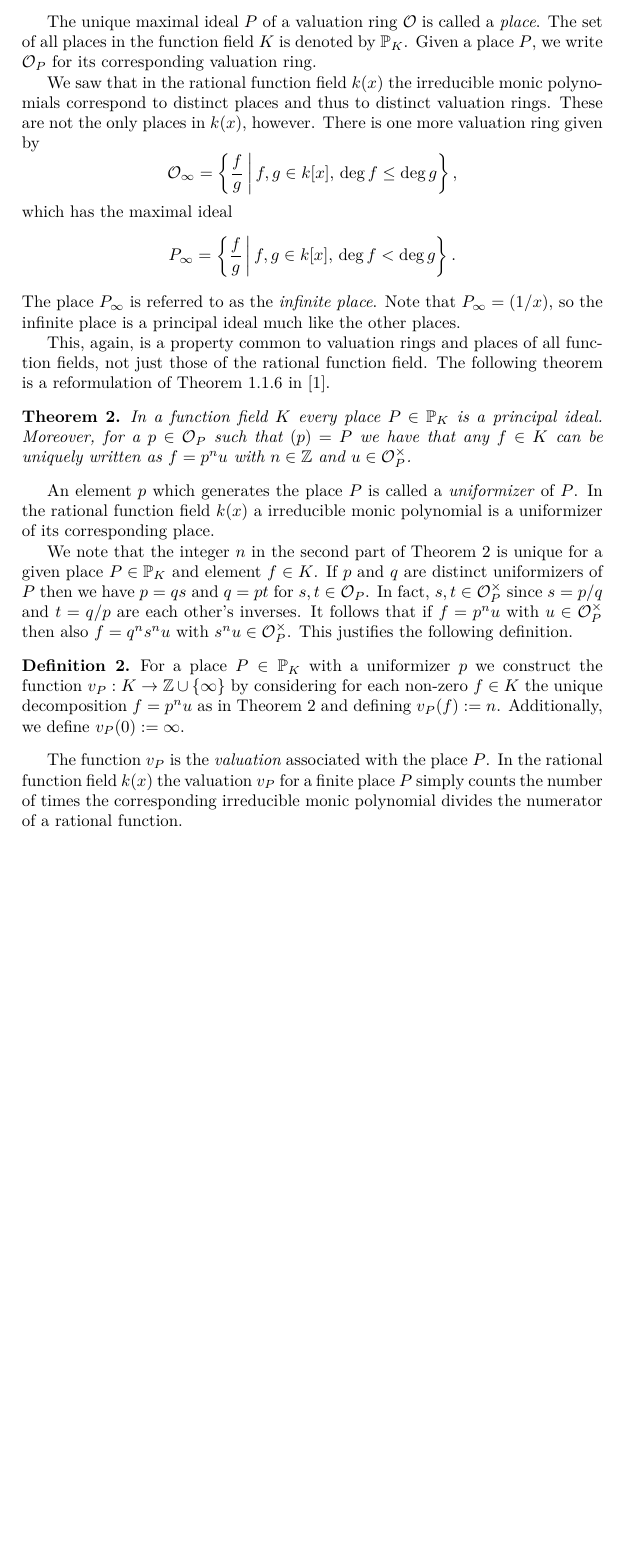
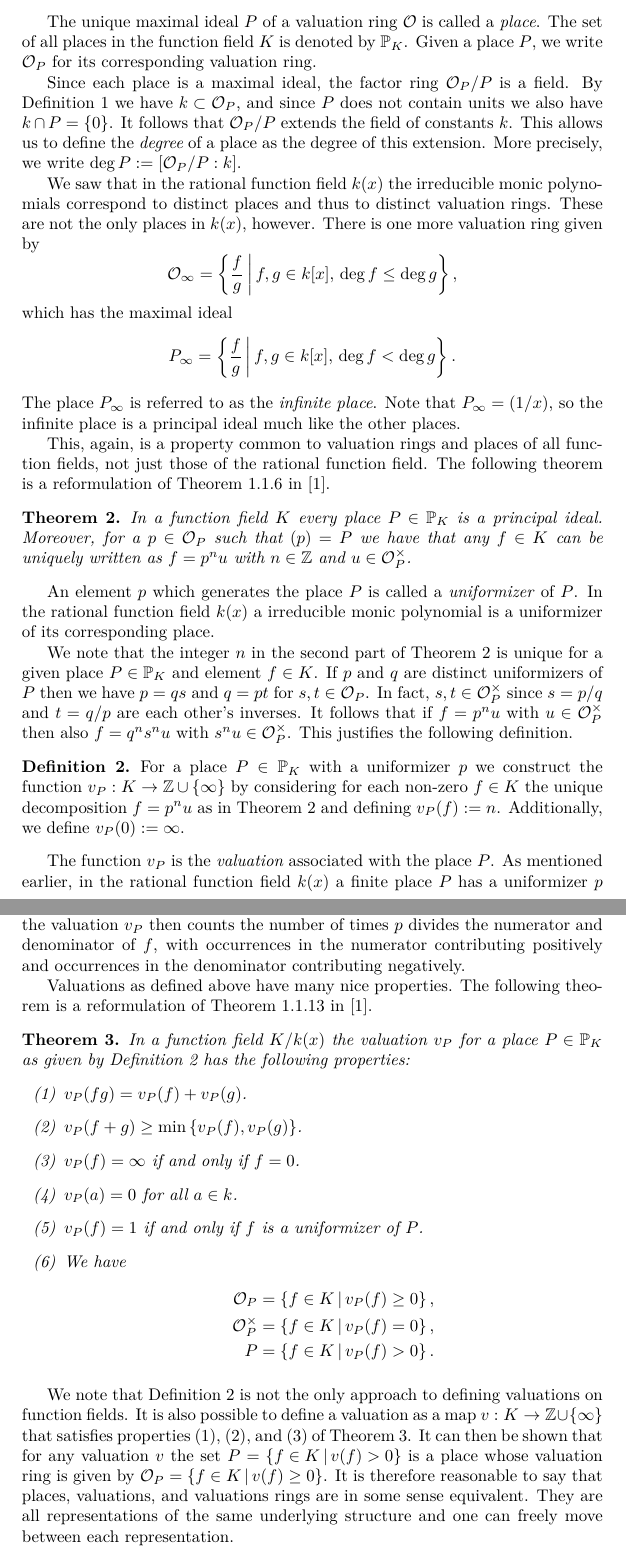
Before and after one commit to willard-verschoore/bachelors-project-mathematics, a LaTeX thesis (thesis/main.tex, which reads thesis/chapters/chapter-2.tex, thesis/preamble.tex): part of page 5 of 6 before the commit and two parts of pages 5 and 6 of 7 after it, the two joined at a grey line, cut so that both start at the same text, the shorter picture padded with empty space. Compiled offline with XeLaTeX.

Commit message:
thesis: finish section on valuations and places

```diff
--- a/thesis/chapters/chapter-2.tex
+++ b/thesis/chapters/chapter-2.tex
@@ -31,6 +31,8 @@ This property is not unique to valuation rings of the rational function field ge
 \end{theorem}
 
 The unique maximal ideal \(P\) of a valuation ring \(\mathcal{O}\) is called a \textit{place}. The set of all places in the function field \(K\) is denoted by \(\mathbb{P}_{K}\). Given a place \(P\), we write \(\mathcal{O}_{P}\) for its corresponding valuation ring.
+
+Since each place is a maximal ideal, the factor ring \(\mathcal{O}_{P} / P\) is a field. By Definition~\ref{def:valuation-ring} we have \(k \subset \mathcal{O}_{P}\), and since \(P\) does not contain units we also have \(k \cap P = \{0\}\). It follows that \(\mathcal{O}_{P} / P\) extends the field of constants \(k\). This allows us to define the \textit{degree} of a place as the degree of this extension. More precisely, we write \(\deg{P} := [\mathcal{O}_{P} / P : k]\).
 
 We saw that in the rational function field \(k(x)\) the irreducible monic polynomials correspond to distinct places and thus to distinct valuation rings. These are not the only places in \(k(x)\), however. There is one more valuation ring given by
 \[\mathcal{O}_{\infty} = \left\{ \frac{f}{g} \,\middle|\, f,g \in k[x] ,\, \deg{f} \leq \deg{g} \right\},\]
@@ -54,6 +56,40 @@ We note that the integer \(n\) in the second part of Theorem~\ref{thm:place-is-p
   For a place \(P \in \mathbb{P}_{K}\) with a uniformizer \(p\) we construct the function \(v_{P} : K \to \mathbb{Z} \cup \{\infty\}\) by considering for each non-zero \(f \in K\) the unique decomposition \(f = p^{n}u\) as in Theorem~\ref{thm:place-is-principal-ideal} and defining \(v_{P}(f) := n\). Additionally, we define \({v_{P}(0) := \infty}\).
 \end{definition}
 
-The function \(v_{P}\) is the \textit{valuation} associated with the place \(P\). In the rational function field \(k(x)\) the valuation \(v_{P}\) for a finite place \(P\) simply counts the number of times the corresponding irreducible monic polynomial divides the numerator of a rational function.
+The function \(v_{P}\) is the \textit{valuation} associated with the place \(P\). As mentioned earlier, in the rational function field \(k(x)\) a finite place \(P\) has a uniformizer \(p\) which is an irreducible monic polynomial. For a rational function \(f \in k(x)\) the valuation \(v_{P}\) then counts the number of times \(p\) divides the numerator and denominator of \(f\), with occurrences in the numerator contributing positively and occurrences in the denominator contributing negatively.
 
-% State theorem saying that this function satisfies the discrete valuation requirements as well as relations P = {...}, O = {...}, Ox = {...}.
+Valuations as defined above have many nice properties. The following theorem is a reformulation of Theorem 1.1.13 in~\cite{stichtenoth-2009-algebraic-function-fields}.
+
+\begin{theorem}%
+  \label{thm:valuation-properties}
+  In a function field \(K / k(x)\) the valuation \(v_{P}\) for a place \(P \in \mathbb{P}_{K}\) as given by Definition~\ref{def:valuation} has the following properties:
+  \begin{enumerate}[label = {(\arabic*)}]
+    \item%
+      \label{prop:valuation-multiplication}
+      \(v_{P}(fg) = v_{P}(f) + v_{P}(g)\).
+
+    \item%
+      \label{prop:valuation-addition}
+      \(v_{P}(f + g) \geq \min{\left\{v_{P}(f), v_{P}(g)\right\}}\).
+
+    \item%
+      \label{prop:valuation-zero}
+      \(v_{P}(f) = \infty\) if and only if \(f = 0\).
+
+    \item
+      \(v_{P}(a) = 0\) for all \(a \in k\).
+
+    \item
+      \(v_{P}(f) = 1\) if and only if \(f\) is a uniformizer of \(P\).
+
+    \item
+      We have
+      \begin{align*}
+        \mathcal{O}_{P} = \left\{ f \in K \,\middle|\, v_{P}(f) \geq 0 \right\},       \\
+        \mathcal{O}_{P}^{\times} = \left\{ f \in K \,\middle|\, v_{P}(f) = 0 \right\}, \\
+        P = \left\{ f \in K \,\middle|\, v_{P}(f) > 0 \right\}.
+      \end{align*}
+  \end{enumerate}
+\end{theorem}
+
+We note that Definition~\ref{def:valuation} is not the only approach to defining valuations on function fields. It is also possible to define a valuation as a map \(v: K \to \mathbb{Z} \cup \{\infty\}\) that satisfies properties~\ref{prop:valuation-multiplication},~\ref{prop:valuation-addition}, and~\ref{prop:valuation-zero} of Theorem~\ref{thm:valuation-properties}. It can then be shown that for any valuation \(v\) the set \(P = \left\{ f \in K \,\middle|\, v(f) > 0 \right\}\) is a place whose valuation ring is given by \(\mathcal{O}_{P} = \left\{ f \in K \,\middle|\, v(f) \geq 0 \right\}\). It is therefore reasonable to say that places, valuations, and valuations rings are in some sense equivalent. They are all representations of the same underlying structure and one can freely move between each representation.
--- a/thesis/preamble.tex
+++ b/thesis/preamble.tex
@@ -5,6 +5,8 @@
 \usepackage{amsmath}
 \usepackage{amssymb}
 \usepackage{amsthm}
+
+\usepackage{enumitem}
 
 % Bibliography.
 \usepackage{biblatex}
```
Also changed, not shown: thesis/chapters/chapter-2.tex (2 more changed lines).
